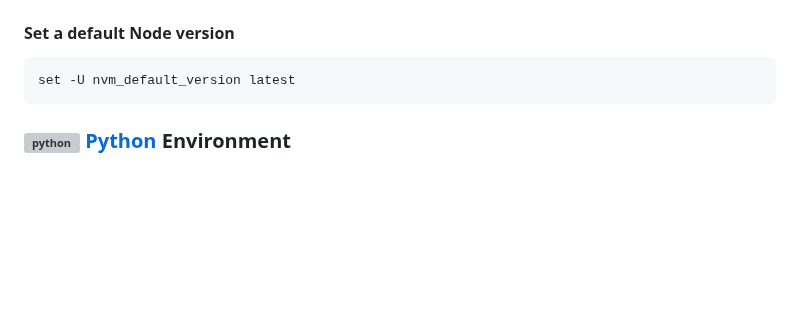
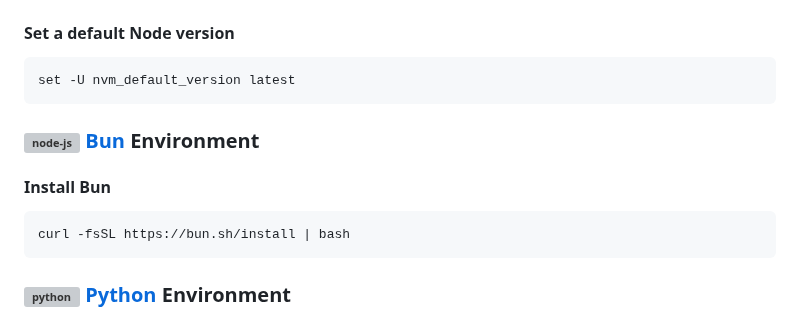
Before and after one commit to jasperteo/config, a Markdown page: README.md, the part around the change. Rendered like a GitHub page; blank space fills up the shorter version; grey boxes are pictures that could not be loaded.

Commit message:
📝 [Docs]: Add installation instructions for Bun to README.md

````diff
--- a/README.md
+++ b/README.md
@@ -81,6 +81,14 @@ nvm install lts/jod
 
 ```fish
 set -U nvm_default_version latest
+```
+
+### <img src="https://cdn.svgporn.com/logos/bun.svg" align=left height="24" alt="node-js" /> [Bun](https://bun.sh) Environment
+
+#### Install Bun
+
+```sh
+curl -fsSL https://bun.sh/install | bash
 ```
 
 ### <img src="https://cdn.svgporn.com/logos/python.svg" align=left height="24" alt="python" /> [Python](https://www.python.org) Environment
````
